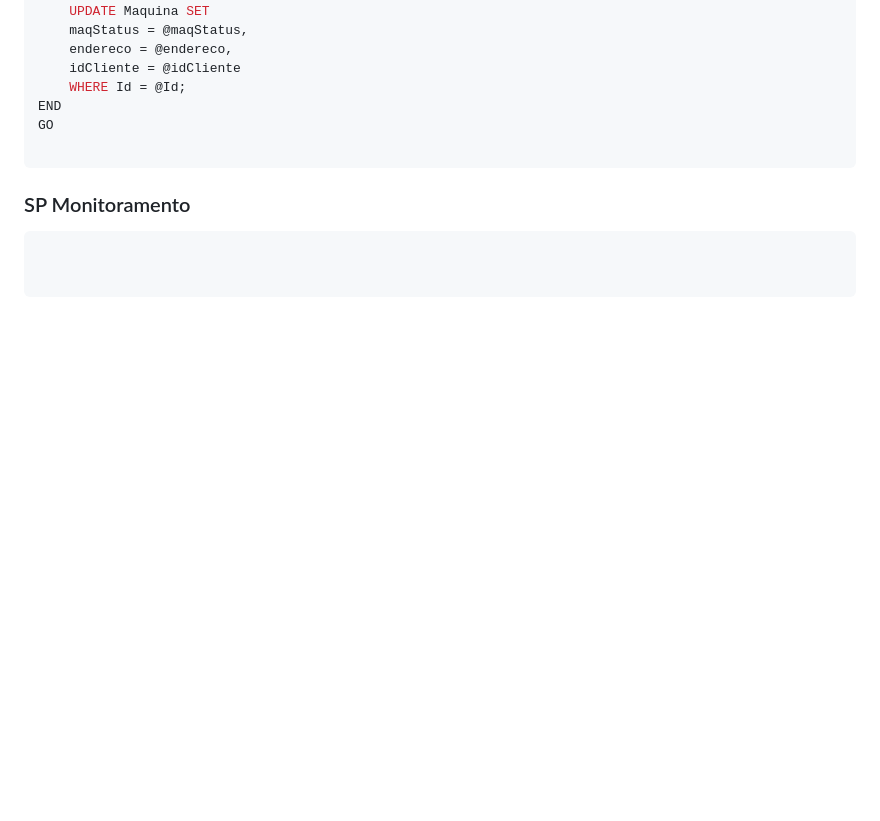
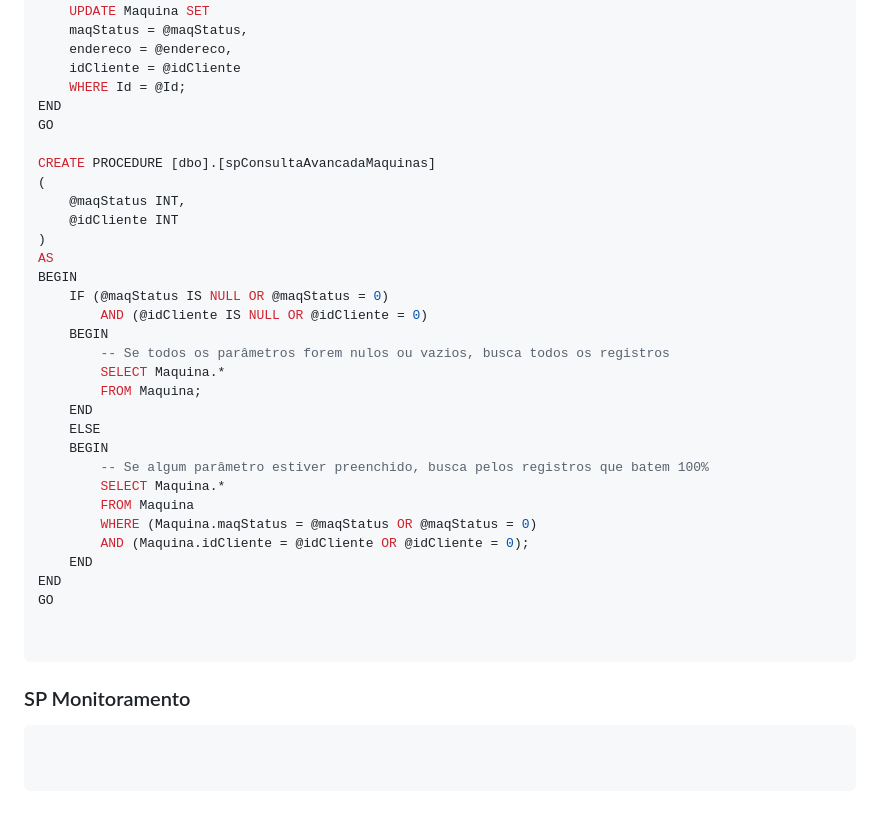
Before and after one commit to ConfuseKarma/DryFi-ProjectBasedLearning, a Markdown page: Linguagem_Progamacao.md, the part around the change. Drawn GitHub-style; blank space fills up the shorter version.

````diff
--- a/Linguagem_Progamacao.md
+++ b/Linguagem_Progamacao.md
@@ -286,6 +286,32 @@ BEGIN
 END
 GO
 
+CREATE PROCEDURE [dbo].[spConsultaAvancadaMaquinas]
+(
+    @maqStatus INT,
+    @idCliente INT
+)
+AS
+BEGIN
+    IF (@maqStatus IS NULL OR @maqStatus = 0)
+        AND (@idCliente IS NULL OR @idCliente = 0)
+    BEGIN
+        -- Se todos os parâmetros forem nulos ou vazios, busca todos os registros
+        SELECT Maquina.*
+        FROM Maquina;
+    END
+    ELSE
+    BEGIN
+        -- Se algum parâmetro estiver preenchido, busca pelos registros que batem 100%
+        SELECT Maquina.*
+        FROM Maquina
+        WHERE (Maquina.maqStatus = @maqStatus OR @maqStatus = 0)
+        AND (Maquina.idCliente = @idCliente OR @idCliente = 0);
+    END
+END
+GO
+
+
 ```
 ### SP Monitoramento ###
 ```sql
````
